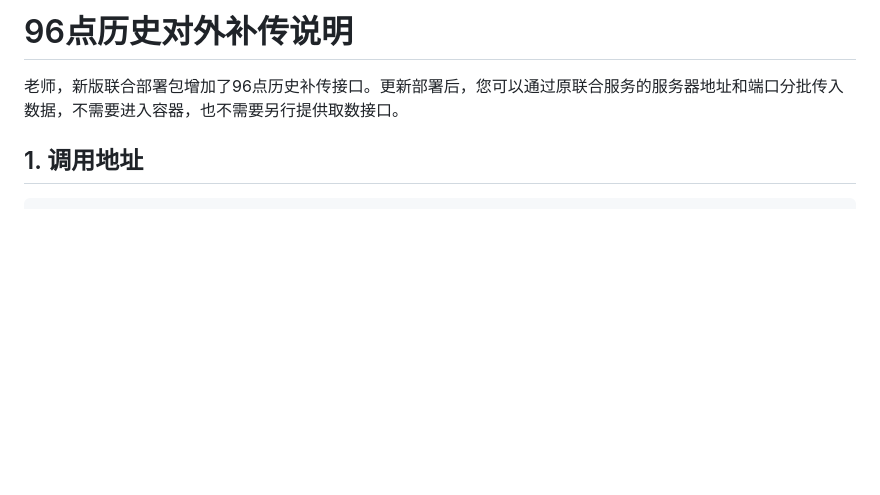
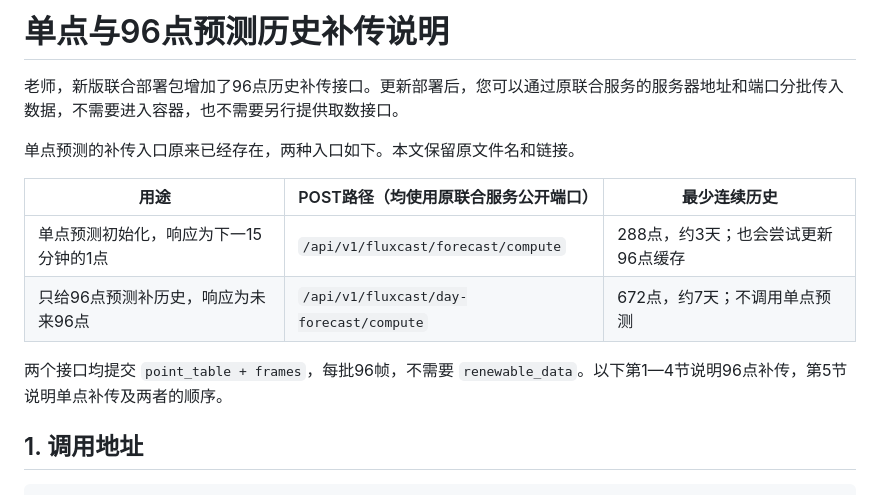
Before and after one commit to zhangqian-1/jingneng-fluxcast-combined-20261008, a Markdown page: docs/96点历史对外补传说明.md, the part around one of its changes. Rendered like a GitHub page; blank space fills up the shorter version.

```diff
--- a/docs/96点历史对外补传说明.md
+++ b/docs/96点历史对外补传说明.md
@@ -1,6 +1,15 @@
-# 96点历史对外补传说明
+# 单点与96点预测历史补传说明
 
 老师，新版联合部署包增加了96点历史补传接口。更新部署后，您可以通过原联合服务的服务器地址和端口分批传入数据，不需要进入容器，也不需要另行提供取数接口。
+
+单点预测的补传入口原来已经存在，两种入口如下。本文保留原文件名和链接。
+
+| 用途 | POST路径（均使用原联合服务公开端口） | 最少连续历史 |
+| --- | --- | --- |
+| 单点预测初始化，响应为下一15分钟的1点 | `/api/v1/fluxcast/forecast/compute` | 288点，约3天；也会尝试更新96点缓存 |
+| 只给96点预测补历史，响应为未来96点 | `/api/v1/fluxcast/day-forecast/compute` | 672点，约7天；不调用单点预测 |
+
+两个接口均提交 `point_table + frames`，每批96帧，不需要 `renewable_data`。以下第1—4节说明96点补传，第5节说明单点补传及两者的顺序。
 
 ## 1. 调用地址
 
```
Also changed, not shown: other parts of docs/96点历史对外补传说明.md (+39 -0 lines).
